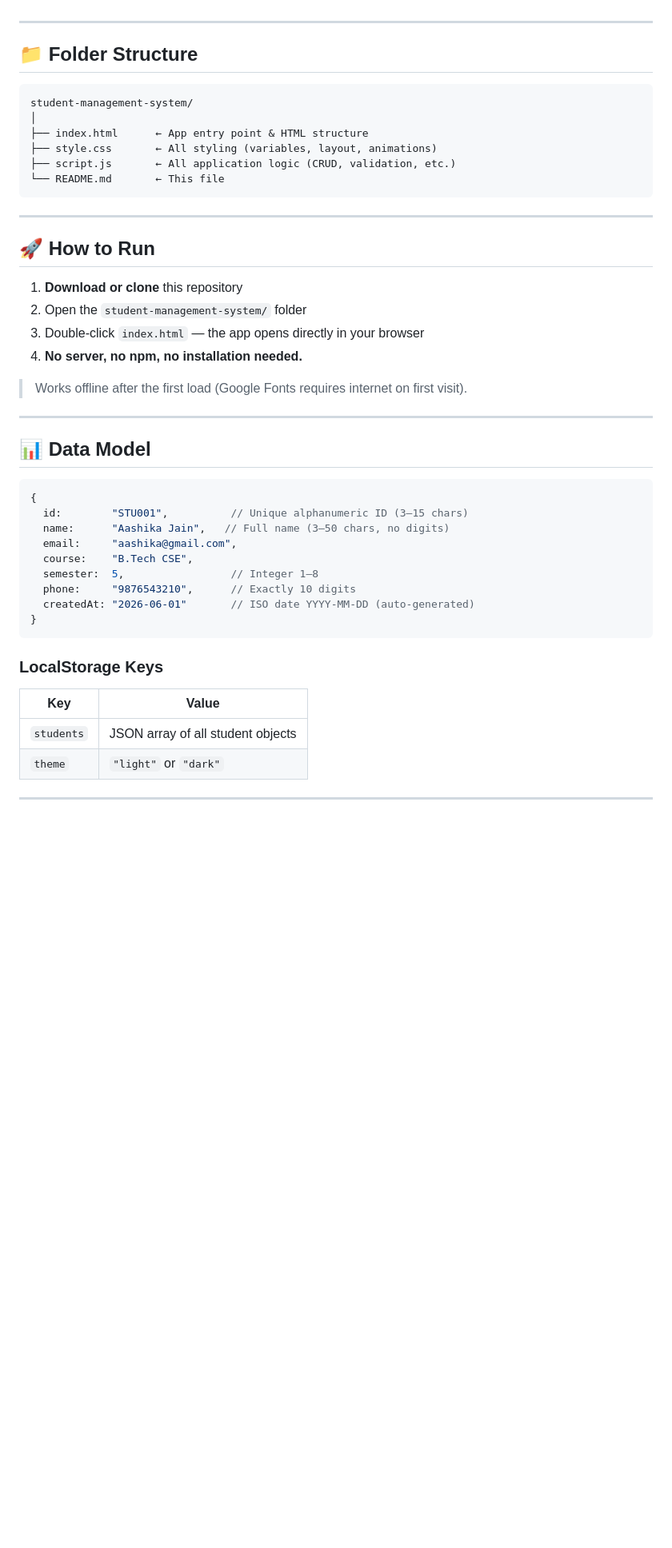
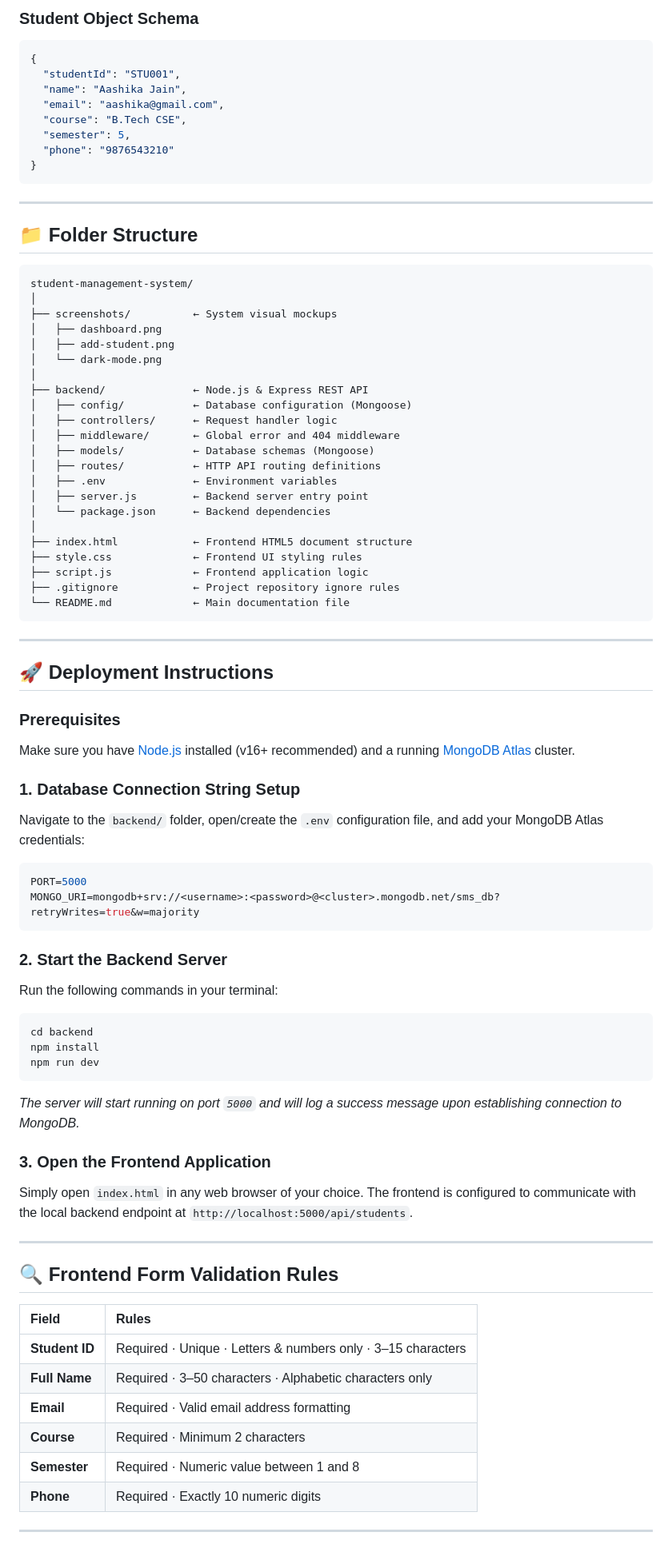
Before and after one commit to aashi1310/student-management-system, a Markdown page: README.md, the part around the change printed below. Shown: that part at 80% size. Drawn GitHub-style; blank space fills up the shorter version.

````diff
--- a/README.md
+++ b/README.md
@@ -62,49 +67,82 @@ This project is suitable as an **internship submission** or **portfolio piece**
+### Student Object Schema
+```json
+{
+  "studentId": "STU001",
+  "name": "Aashika Jain",
+  "email": "aashika@gmail.com",
+  "course": "B.Tech CSE",
+  "semester": 5,
+  "phone": "9876543210"
+}
+```
 
 ---
 
 ## 📁 Folder Structure
 
-```
+```text
 student-management-system/
 │
-├── index.html      ← App entry point & HTML structure
-├── style.css       ← All styling (variables, layout, animations)
-├── script.js       ← All application logic (CRUD, validation, etc.)
-└── README.md       ← This file
+├── screenshots/          ← System visual mockups
+│   ├── dashboard.png
+│   ├── add-student.png
+│   └── dark-mode.png
+│
+├── backend/              ← Node.js & Express REST API
+│   ├── config/           ← Database configuration (Mongoose)
+│   ├── controllers/      ← Request handler logic
+│   ├── middleware/       ← Global error and 404 middleware
+│   ├── models/           ← Database schemas (Mongoose)
+│   ├── routes/           ← HTTP API routing definitions
+│   ├── .env              ← Environment variables
+│   ├── server.js         ← Backend server entry point
+│   └── package.json      ← Backend dependencies
+│
+├── index.html            ← Frontend HTML5 document structure
+├── style.css             ← Frontend UI styling rules
+├── script.js             ← Frontend application logic
+├── .gitignore            ← Project repository ignore rules
+└── README.md             ← Main documentation file
 ```
 
 ---
 
-## 🚀 How to Run
+## 🚀 Deployment Instructions
 
-1. **Download or clone** this repository
-2. Open the `student-management-system/` folder
-3. Double-click `index.html` — the app opens directly in your browser
-4. **No server, no npm, no installation needed.**
+### Prerequisites
+Make sure you have [Node.js](https://nodejs.org/) installed (v16+ recommended) and a running [MongoDB Atlas](https://www.mongodb.com/cloud/atlas) cluster.
 
-> Works offline after the first load (Google Fonts requires internet on first visit).
+### 1. Database Connection String Setup
+Navigate to the `backend/` folder, open/create the `.env` configuration file, and add your MongoDB Atlas credentials:
+```env
+PORT=5000
+MONGO_URI=mongodb+srv://<username>:<password>@<cluster>.mongodb.net/sms_db?retryWrites=true&w=majority
+```
+
+### 2. Start the Backend Server
+Run the following commands in your terminal:
+```bash
+cd backend
+npm install
+npm run dev
+```
+*The server will start running on port `5000` and will log a success message upon establishing connection to MongoDB.*
+
+### 3. Open the Frontend Application
+Simply open `index.html` in any web browser of your choice. The frontend is configured to communicate with the local backend endpoint at `http://localhost:5000/api/students`.
 
 ---
 
-## 📊 Data Model
+## 🔍 Frontend Form Validation Rules
 
-```js
-{
-  id:        "STU001",          // Unique alphanumeric ID (3–15 chars)
-  name:      "Aashika Jain",   // Full name (3–50 chars, no digits)
-  email:     "aashika@gmail.com",
-  course:    "B.Tech CSE",
-  semester:  5,                 // Integer 1–8
-  phone:     "9876543210",      // Exactly 10 digits
-  createdAt: "2026-06-01"       // ISO date YYYY-MM-DD (auto-generated)
-}
-```
-
-### LocalStorage Keys
-| Key | Value |
-|---|---|
-| `students` | JSON array of all student objects |
-| `theme` | `"light"` or `"dark"` |
+| Field | Rules |
+| :--- | :--- |
+| **Student ID** | Required · Unique · Letters & numbers only · 3–15 characters |
+| **Full Name** | Required · 3–50 characters · Alphabetic characters only |
+| **Email** | Required · Valid email address formatting |
+| **Course** | Required · Minimum 2 characters |
+| **Semester** | Required · Numeric value between 1 and 8 |
+| **Phone** | Required · Exactly 10 numeric digits |
 
 ---
 
````
Also changed, not shown: other parts of README.md (+63 -121 lines), screenshots/add-student.png (added), screenshots/dark-mode.png (added), screenshots/dashboard.png (added), 4 other files.
